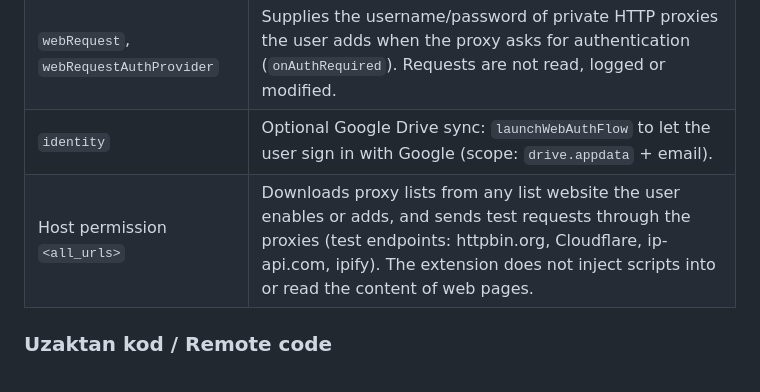
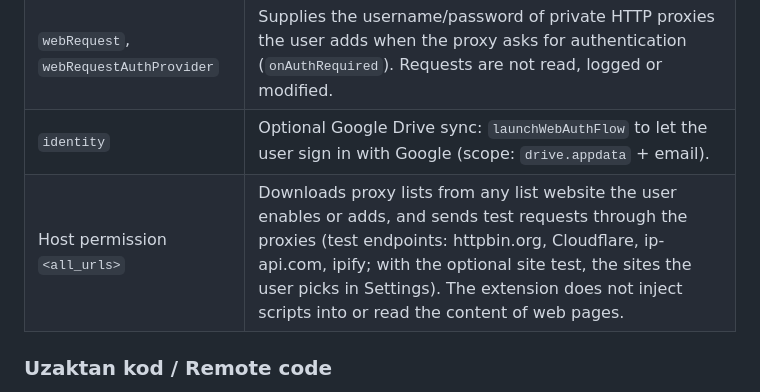
Before and after one commit to Halil-KAPLAN/ProxyScout, a Markdown page: store/LISTING.md, the part around the change. Rendered like a GitHub page.

Commit message:
Listing: mention the site test in the host permission justification

```diff
--- a/store/LISTING.md
+++ b/store/LISTING.md
@@ -139,7 +139,7 @@ ProxyScout downloads free proxy lists from dozens of sources, really tests every
 | `alarms` | Periodically checks whether the connected proxy still works (auto switch) and schedules sync. |
 | `webRequest`, `webRequestAuthProvider` | Supplies the username/password of private HTTP proxies the user adds when the proxy asks for authentication (`onAuthRequired`). Requests are not read, logged or modified. |
 | `identity` | Optional Google Drive sync: `launchWebAuthFlow` to let the user sign in with Google (scope: `drive.appdata` + email). |
-| Host permission `<all_urls>` | Downloads proxy lists from any list website the user enables or adds, and sends test requests through the proxies (test endpoints: httpbin.org, Cloudflare, ip-api.com, ipify). The extension does not inject scripts into or read the content of web pages. |
+| Host permission `<all_urls>` | Downloads proxy lists from any list website the user enables or adds, and sends test requests through the proxies (test endpoints: httpbin.org, Cloudflare, ip-api.com, ipify; with the optional site test, the sites the user picks in Settings). The extension does not inject scripts into or read the content of web pages. |
 
 ### Uzaktan kod / Remote code
 
```
